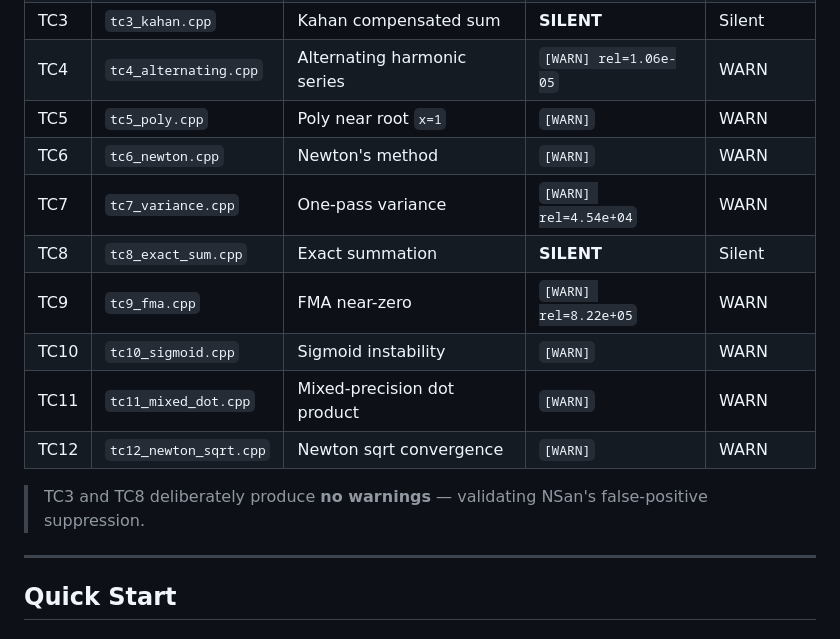
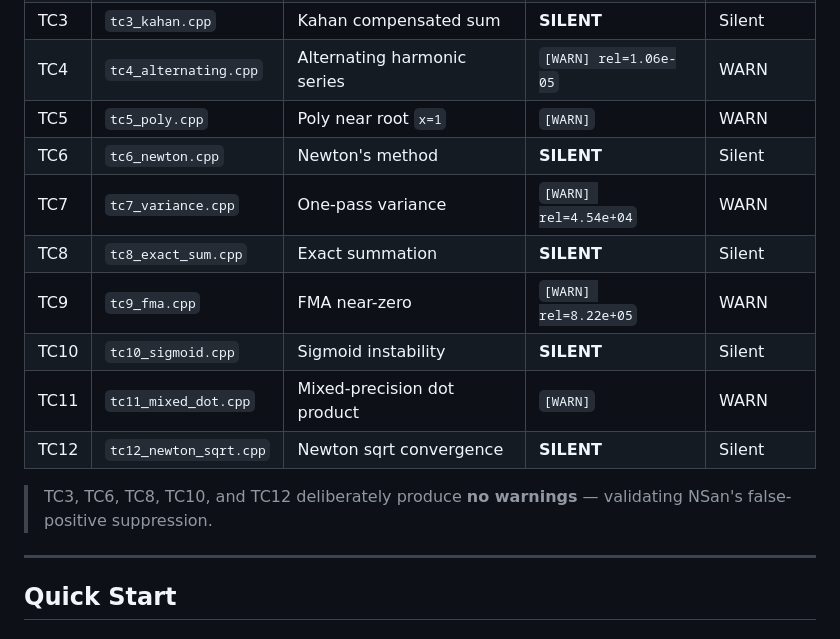
Before and after one commit to pvjambur/CD_Lab_EL_Team_Assignment_21, a Markdown page: README.md, the part around the change. GitHub-like rendering.

```diff
--- a/README.md
+++ b/README.md
@@ -238,15 +238,15 @@ CD_Lab_EL_Team_Assignment_21/
 | TC3 | `tc3_kahan.cpp` | Kahan compensated sum | **SILENT** | Silent |
 | TC4 | `tc4_alternating.cpp` | Alternating harmonic series | `[WARN] rel=1.06e-05` | WARN |
 | TC5 | `tc5_poly.cpp` | Poly near root `x=1` | `[WARN]` | WARN |
-| TC6 | `tc6_newton.cpp` | Newton's method | `[WARN]` | WARN |
+| TC6 | `tc6_newton.cpp` | Newton's method | **SILENT** | Silent |
 | TC7 | `tc7_variance.cpp` | One-pass variance | `[WARN] rel=4.54e+04` | WARN |
 | TC8 | `tc8_exact_sum.cpp` | Exact summation | **SILENT** | Silent |
 | TC9 | `tc9_fma.cpp` | FMA near-zero | `[WARN] rel=8.22e+05` | WARN |
-| TC10 | `tc10_sigmoid.cpp` | Sigmoid instability | `[WARN]` | WARN |
+| TC10 | `tc10_sigmoid.cpp` | Sigmoid instability | **SILENT** | Silent |
 | TC11 | `tc11_mixed_dot.cpp` | Mixed-precision dot product | `[WARN]` | WARN |
-| TC12 | `tc12_newton_sqrt.cpp` | Newton sqrt convergence | `[WARN]` | WARN |
+| TC12 | `tc12_newton_sqrt.cpp` | Newton sqrt convergence | **SILENT** | Silent |
 
-> TC3 and TC8 deliberately produce **no warnings** — validating NSan's false-positive suppression.
+> TC3, TC6, TC8, TC10, and TC12 deliberately produce **no warnings** — validating NSan's false-positive suppression.
 
 ---
 
```
Also changed, not shown: EVALUATION.md (+4 -4 lines).
